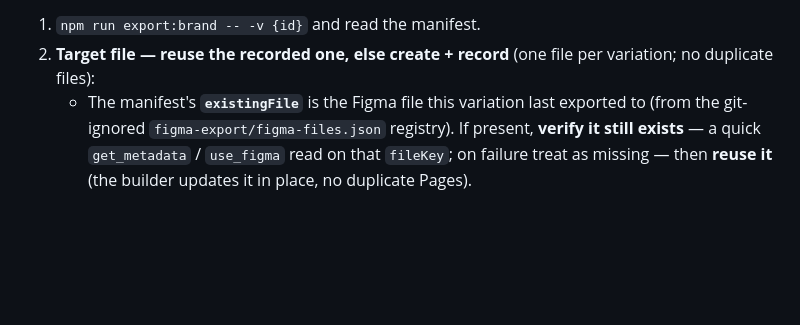
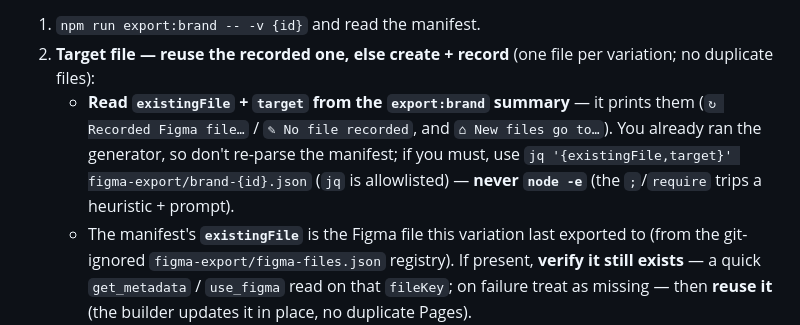
Before and after one commit to thinkany/vercel-design-template, a Markdown page: .claude/commands/export-figma.md, the part around the change. GitHub-like rendering; blank space fills up the shorter version.

Commit message:
export: read existingFile/target from the brand summary, not node -e
Claude improvised node -e (which trips a shell-syntax heuristic + prompts)
to re-check existingFile/target in brand-v00.json. Those are already
printed in the export:brand summary (the run Claude just did), and a jq
fallback is allowlisted. Steer /export-figma to read them from the summary,
or jq the manifest if re-checking -- never node -e.

Co-Authored-By: Claude Opus 4.8 <noreply@anthropic.com>

```diff
--- a/.claude/commands/export-figma.md
+++ b/.claude/commands/export-figma.md
@@ -249,6 +249,11 @@ The brand-tokens pair in detail:
   1. `npm run export:brand -- -v {id}` and read the manifest.
   2. **Target file — reuse the recorded one, else create + record** (one file per
      variation; no duplicate files):
+     - **Read `existingFile` + `target` from the `export:brand` summary** — it prints
+       them (`↻ Recorded Figma file…` / `✎ No file recorded`, and `⌂ New files go
+       to…`). You already ran the generator, so don't re-parse the manifest; if you
+       must, use `jq '{existingFile,target}' figma-export/brand-{id}.json` (`jq` is
+       allowlisted) — **never `node -e`** (the `;`/`require` trips a heuristic + prompt).
      - The manifest's **`existingFile`** is the Figma file this variation last
        exported to (from the git-ignored `figma-export/figma-files.json` registry).
        If present, **verify it still exists** — a quick `get_metadata` /
```
